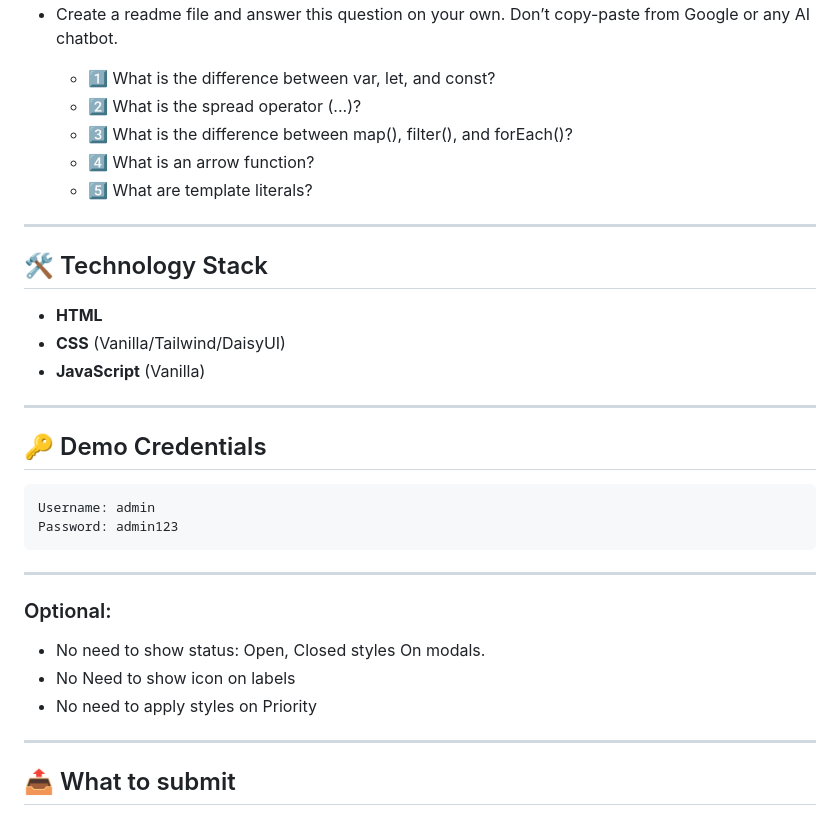
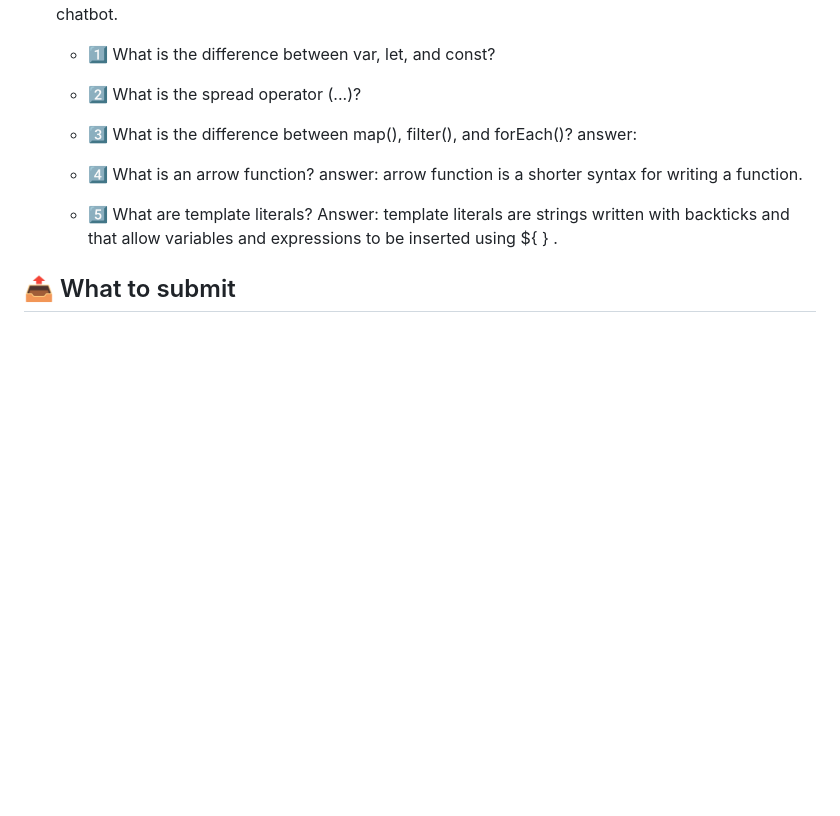
Before and after one commit to shakirejwana1994/The-GitHub-Copilot-app, a Markdown page: README.md, the part around the change. GitHub-like rendering; blank space fills up the shorter version.

````diff
--- a/README.md
+++ b/README.md
@@ -87,35 +87,22 @@ https://phi-lab-server.vercel.app/api/v1/lab/issue/33
     - 1️⃣ What is the difference between var, let, and const?
     - 2️⃣ What is the spread operator (...)?
     - 3️⃣ What is the difference between map(), filter(), and forEach()?
+     answer:
+
     - 4️⃣ What is an arrow function?
-    - 5️⃣ What are template literals?
+    answer: arrow function is a shorter  syntax for writing a function.
 
 
----
-
-## 🛠️ Technology Stack
-
-- **HTML**
-- **CSS** (Vanilla/Tailwind/DaisyUI)
-- **JavaScript** (Vanilla)
-
----
-
-## 🔑 Demo Credentials
-
-```text
-Username: admin
-Password: admin123
-```
+    - 5️⃣ What are template literals?
+    Answer: template literals are strings written with  backticks and  that allow variables and expressions to be inserted using ${ } .
 
 
----
 
-### Optional:
- - No need to show status: Open, Closed styles On modals.
- - No Need to show icon on labels
- - No need to apply styles on Priority
----
+
+
+
+
+
 
 
 ## 📤 What to submit
````
